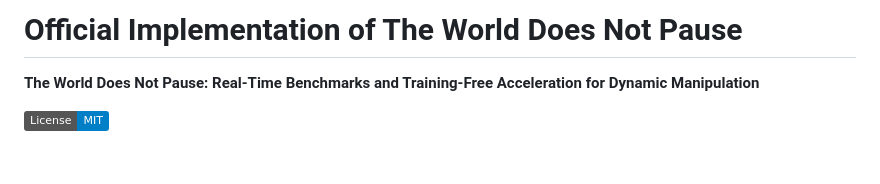
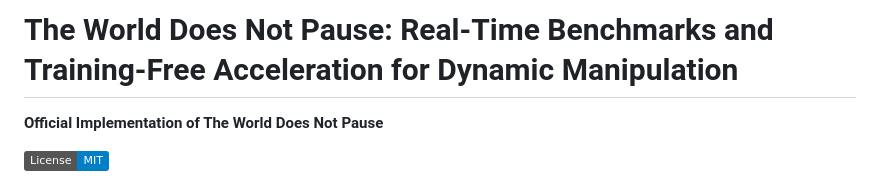
Before and after one commit to RuoxiangHuang/TheWorldDoesNotPause, a Markdown page: README.md, the part around the change. GitHub-like rendering; badges without logos; blank space fills up the shorter version.

Commit message:
Make the paper title the README heading.

```diff
--- a/README.md
+++ b/README.md
@@ -1,6 +1,6 @@
-# Official Implementation of The World Does Not Pause
+# The World Does Not Pause: Real-Time Benchmarks and Training-Free Acceleration for Dynamic Manipulation
 
-**The World Does Not Pause: Real-Time Benchmarks and Training-Free Acceleration for Dynamic Manipulation**
+**Official Implementation of The World Does Not Pause**
 
 [![License](https://img.shields.io/badge/License-MIT-blue.svg)](LICENSE)
 
```
